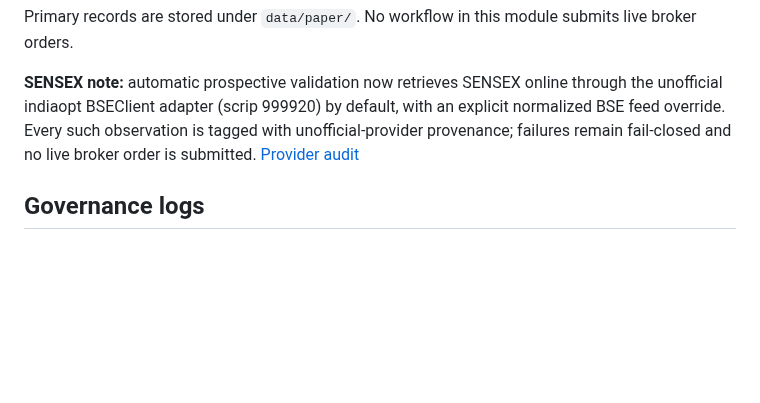
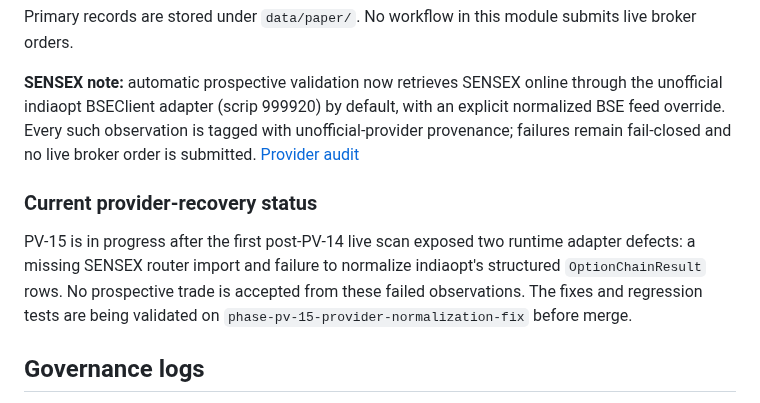
Before and after one commit to vishnuvcr/MC-OPTIONS-VERIFICATION-MC3, a Markdown page: README.md, the part around the change. Rendered like a GitHub page; blank space fills up the shorter version.

Commit message:
PV-15: update provider recovery status

```diff
--- a/README.md
+++ b/README.md
@@ -75,6 +75,10 @@ Primary records are stored under `data/paper/`. No workflow in this module submi
 
 **SENSEX note:** automatic prospective validation now retrieves SENSEX online through the unofficial indiaopt BSEClient adapter (scrip 999920) by default, with an explicit normalized BSE feed override. Every such observation is tagged with unofficial-provider provenance; failures remain fail-closed and no live broker order is submitted. [Provider audit](research/prospective_validation/DATA_PROVIDER_AUDIT.md)
 
+### Current provider-recovery status
+
+PV-15 is in progress after the first post-PV-14 live scan exposed two runtime adapter defects: a missing SENSEX router import and failure to normalize indiaopt's structured `OptionChainResult` rows. No prospective trade is accepted from these failed observations. The fixes and regression tests are being validated on `phase-pv-15-provider-normalization-fix` before merge.
+
 ## Governance logs
 
 [Status log](research/logs/STATUS_LOG.md)
```
